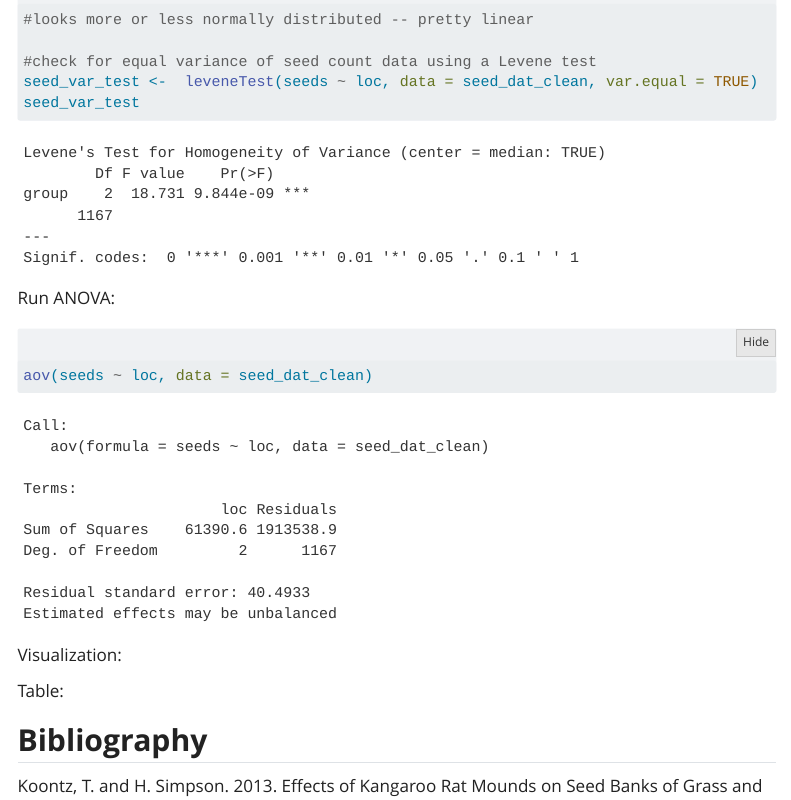
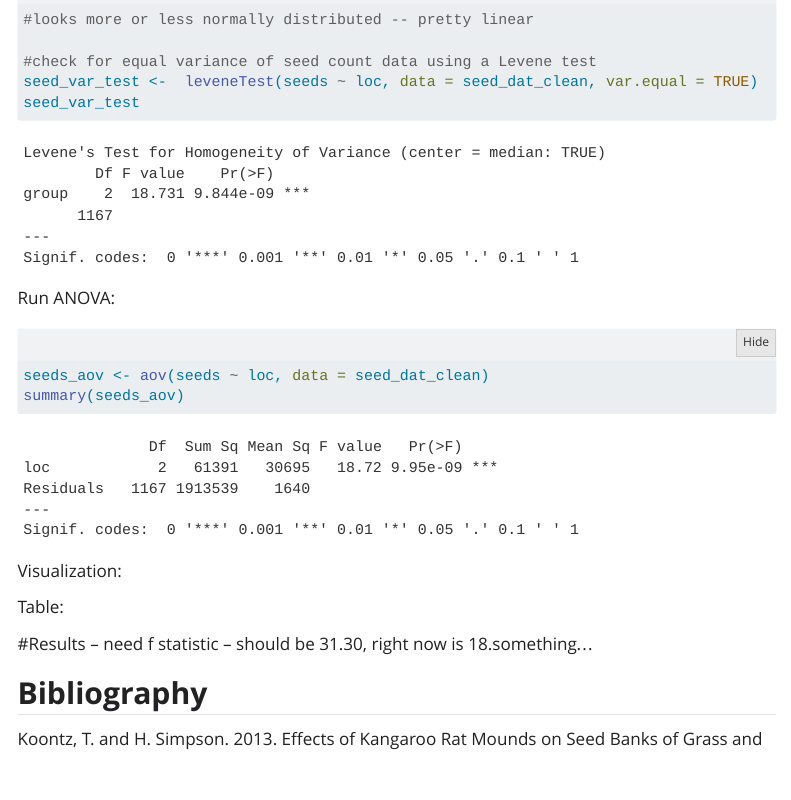
Before and after one commit to laurenstiles/ENVS-193DS_final, a Quarto document (code /ENVS-193DS_final.qmd): the page in a window 1100 px wide, from 2780 px down. Rendered offline with R 4.5, knitr and Pandoc in place of Quarto, with nearby package versions; folded parts are opened; some code elsewhere in the file could not run offline; menus at the side of the page are left out.

Commit message:
worked on code for take home final

````diff
--- a/code /ENVS-193DS_final.qmd
+++ b/code /ENVS-193DS_final.qmd
@@ -88,7 +88,8 @@ seed_var_test
 
 Run ANOVA:
 ```{r}
-aov(seeds ~ loc, data = seed_dat_clean)
+seeds_aov <- aov(seeds ~ loc, data = seed_dat_clean)
+summary(seeds_aov)
 
 ```
 
@@ -102,6 +103,10 @@ Table:
 
 ```
 
+#Results -- need f statistic -- should be 31.30, right now is 18.something...
+
+
+
 ## **Bibliography**
 Koontz, T. and H. Simpson. 2013. Effects of Kangaroo Rat Mounds on Seed Banks of Grass
 and Shrublands at the Sevilleta National Wildlife Refuge, New Mexico (2001) ver 102459.
````
